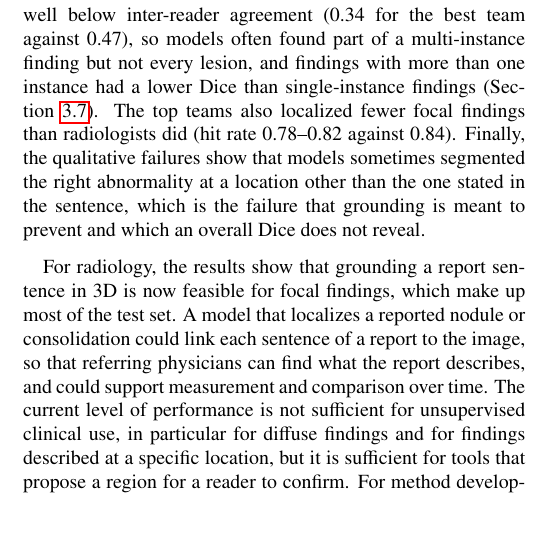
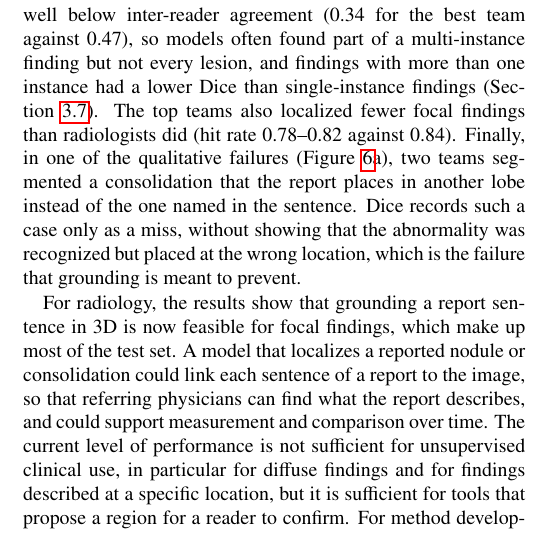
Before and after one commit to MohammedSB/rexgrounding-challenge-paper, a LaTeX paper (paper/main.tex): part of one column of page 12 of 25, cut so that both start at the same text. Compiled offline with pdfLaTeX.

Commit message:
Discussion: wrong-location failure stated as one shown example
Co-Authored-By: Claude Opus 5.5 <noreply@anthropic.com>

```diff
--- a/paper/main.tex
+++ b/paper/main.tex
@@ -1035,10 +1035,11 @@ found part of a multi-instance finding but not every lesion, and findings with
 more than one instance had a lower Dice than single-instance findings
 (Section~\ref{sec:further}). The top teams also localized fewer focal findings
 than radiologists did (hit rate 0.78--0.82 against 0.84). Finally,
-the qualitative failures show that models sometimes segmented the right
-abnormality at a location other than the one stated in the sentence, which is
-the failure that grounding is meant to prevent and which an overall Dice does
-not reveal.
+in one of the qualitative failures (Figure~\ref{fig:qual-failure}a), two teams
+segmented a consolidation that the report places in another lobe instead of the
+one named in the sentence. Dice records such a case only as a miss, without
+showing that the abnormality was recognized but placed at the wrong location,
+which is the failure that grounding is meant to prevent.
 
 For radiology, the results show that grounding a report sentence in 3D is now
 feasible for focal findings, which make up most of the test set. A model that
```
Also changed, not shown: 1 other file.
